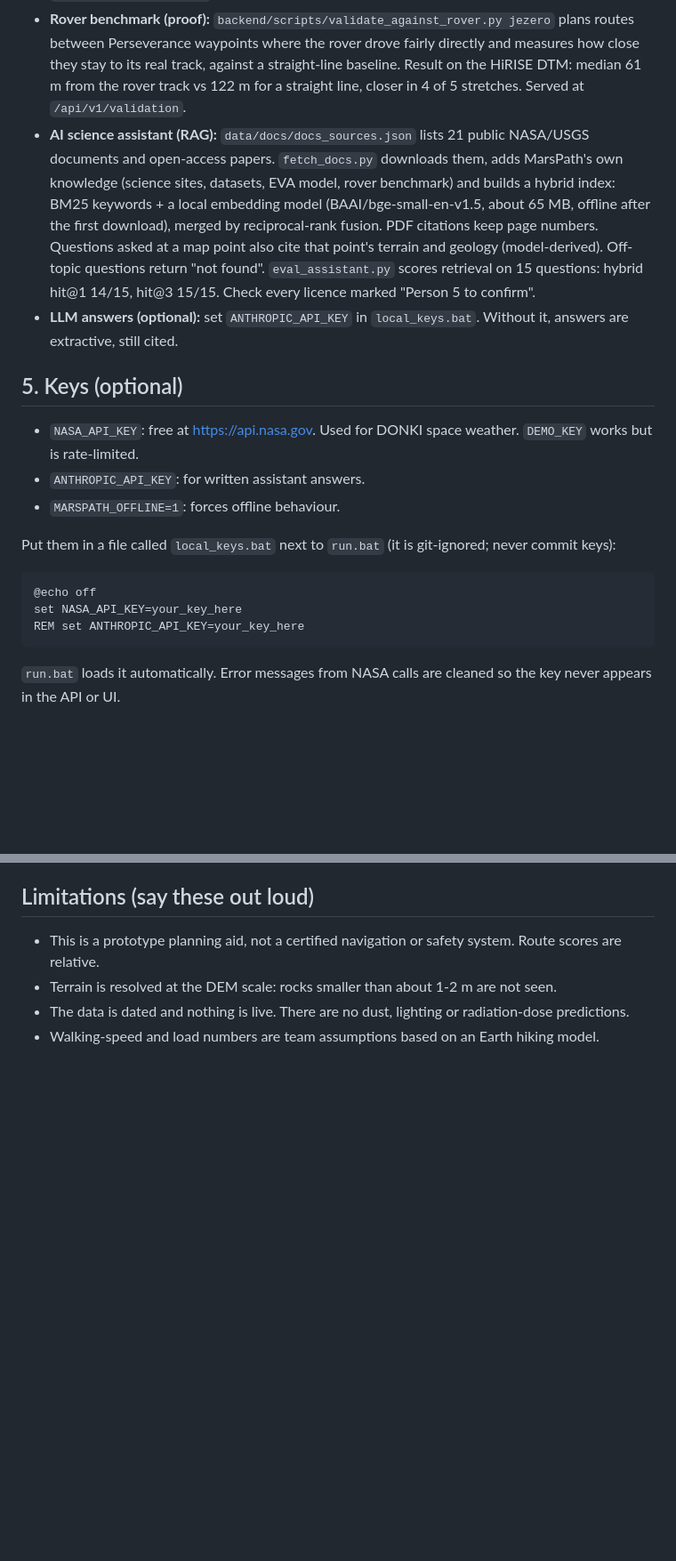
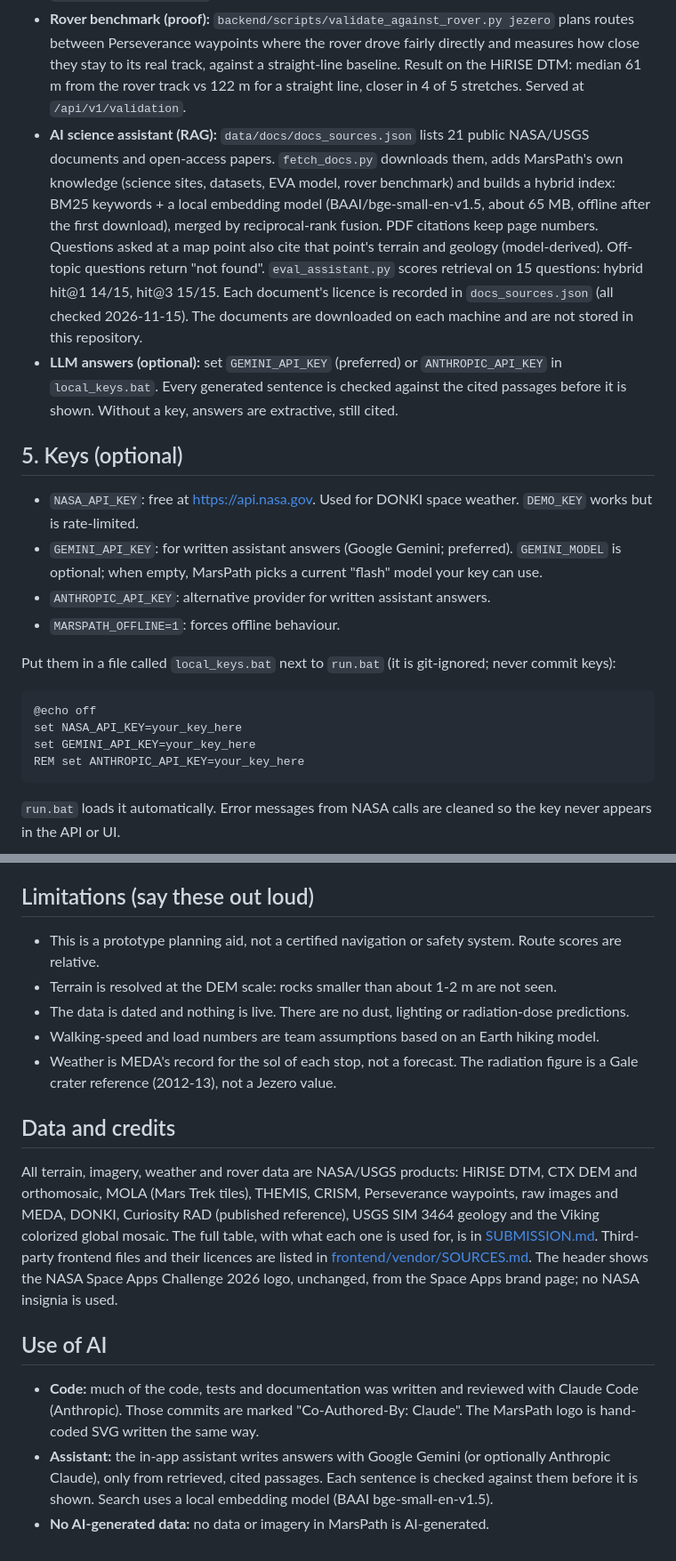
Before and after one commit to Shaaha-7/NASA-, a Markdown page: README.md, 2 parts joined by grey strips. Shown at 89% size. Drawn GitHub-style; blank space fills up the shorter version.

````diff
--- a/README.md
+++ b/README.md
@@ -65,13 +70,14 @@ Everything the app needs is local: terrain, layers, pins, hazards, routing, spac
 - **Science goals:** edit `science_goals` in `config/regions/jezero.json`. The three are drafts with sources; check the wording.
 - **Curated science pins:** `config/science_sites/jezero.geojson` holds 10 verified Perseverance sample sites (Brac, Issole, Skinner Ridge, Wildcat Ridge, Amalik, Berea, the margin unit, the Three Forks depot, Rochette and the landing site), each tied to a science goal with a source link. It is generated by `backend/scripts/build_science_sites.py`: positions are the rover's own localizations (MMGIS waypoints) on the sampling sol, never typed by hand. Re-run `prepare_data.py jezero` after changing it.
 - **Rover benchmark (proof):** `backend/scripts/validate_against_rover.py jezero` plans routes between Perseverance waypoints where the rover drove fairly directly and measures how close they stay to its real track, against a straight-line baseline. Result on the HiRISE DTM: median 61 m from the rover track vs 122 m for a straight line, closer in 4 of 5 stretches. Served at `/api/v1/validation`.
-- **AI science assistant (RAG):** `data/docs/docs_sources.json` lists 21 public NASA/USGS documents and open-access papers. `fetch_docs.py` downloads them, adds MarsPath's own knowledge (science sites, datasets, EVA model, rover benchmark) and builds a hybrid index: BM25 keywords + a local embedding model (BAAI/bge-small-en-v1.5, about 65 MB, offline after the first download), merged by reciprocal-rank fusion. PDF citations keep page numbers. Questions asked at a map point also cite that point's terrain and geology (model-derived). Off-topic questions return "not found". `eval_assistant.py` scores retrieval on 15 questions: hybrid hit@1 14/15, hit@3 15/15. Check every licence marked "Person 5 to confirm".
-- **LLM answers (optional):** set `ANTHROPIC_API_KEY` in `local_keys.bat`. Without it, answers are extractive, still cited.
+- **AI science assistant (RAG):** `data/docs/docs_sources.json` lists 21 public NASA/USGS documents and open-access papers. `fetch_docs.py` downloads them, adds MarsPath's own knowledge (science sites, datasets, EVA model, rover benchmark) and builds a hybrid index: BM25 keywords + a local embedding model (BAAI/bge-small-en-v1.5, about 65 MB, offline after the first download), merged by reciprocal-rank fusion. PDF citations keep page numbers. Questions asked at a map point also cite that point's terrain and geology (model-derived). Off-topic questions return "not found". `eval_assistant.py` scores retrieval on 15 questions: hybrid hit@1 14/15, hit@3 15/15. Each document's licence is recorded in `docs_sources.json` (all checked 2026-11-15). The documents are downloaded on each machine and are not stored in this repository.
+- **LLM answers (optional):** set `GEMINI_API_KEY` (preferred) or `ANTHROPIC_API_KEY` in `local_keys.bat`. Every generated sentence is checked against the cited passages before it is shown. Without a key, answers are extractive, still cited.
 
 ## 5. Keys (optional)
 
 - `NASA_API_KEY`: free at https://api.nasa.gov. Used for DONKI space weather. `DEMO_KEY` works but is rate-limited.
-- `ANTHROPIC_API_KEY`: for written assistant answers.
+- `GEMINI_API_KEY`: for written assistant answers (Google Gemini; preferred). `GEMINI_MODEL` is optional; when empty, MarsPath picks a current "flash" model your key can use.
+- `ANTHROPIC_API_KEY`: alternative provider for written assistant answers.
 - `MARSPATH_OFFLINE=1`: forces offline behaviour.
 
 Put them in a file called `local_keys.bat` next to `run.bat` (it is git-ignored; never commit keys):
@@ -79,6 +85,7 @@ Put them in a file called `local_keys.bat` next to `run.bat` (it is git-ignored;
 ```
 @echo off
 set NASA_API_KEY=your_key_here
+set GEMINI_API_KEY=your_key_here
 REM set ANTHROPIC_API_KEY=your_key_here
 ```
 
@@ -179,3 +186,14 @@ data/               raw/, processed/, cache/, docs/, missions/
 - Terrain is resolved at the DEM scale: rocks smaller than about 1-2 m are not seen.
 - The data is dated and nothing is live. There are no dust, lighting or radiation-dose predictions.
 - Walking-speed and load numbers are team assumptions based on an Earth hiking model.
+- Weather is MEDA's record for the sol of each stop, not a forecast. The radiation figure is a Gale crater reference (2012-13), not a Jezero value.
+
+## Data and credits
+
+All terrain, imagery, weather and rover data are NASA/USGS products: HiRISE DTM, CTX DEM and orthomosaic, MOLA (Mars Trek tiles), THEMIS, CRISM, Perseverance waypoints, raw images and MEDA, DONKI, Curiosity RAD (published reference), USGS SIM 3464 geology and the Viking colorized global mosaic. The full table, with what each one is used for, is in [SUBMISSION.md](SUBMISSION.md#nasa-data-used). Third-party frontend files and their licences are listed in [frontend/vendor/SOURCES.md](frontend/vendor/SOURCES.md). The header shows the NASA Space Apps Challenge 2026 logo, unchanged, from the Space Apps brand page; no NASA insignia is used.
+
+## Use of AI
+
+- **Code:** much of the code, tests and documentation was written and reviewed with Claude Code (Anthropic). Those commits are marked "Co-Authored-By: Claude". The MarsPath logo is hand-coded SVG written the same way.
+- **Assistant:** the in-app assistant writes answers with Google Gemini (or optionally Anthropic Claude), only from retrieved, cited passages. Each sentence is checked against them before it is shown. Search uses a local embedding model (BAAI bge-small-en-v1.5).
+- **No AI-generated data:** no data or imagery in MarsPath is AI-generated.
````
Also changed, not shown: other parts of README.md (+6 -1 lines), SUBMISSION.md (added, +90 -0 lines), data/docs/README.md (+1 -1 lines), docs/screenshots/dashboard.png (added), docs/screenshots/pov.png (added), 3 other files.
